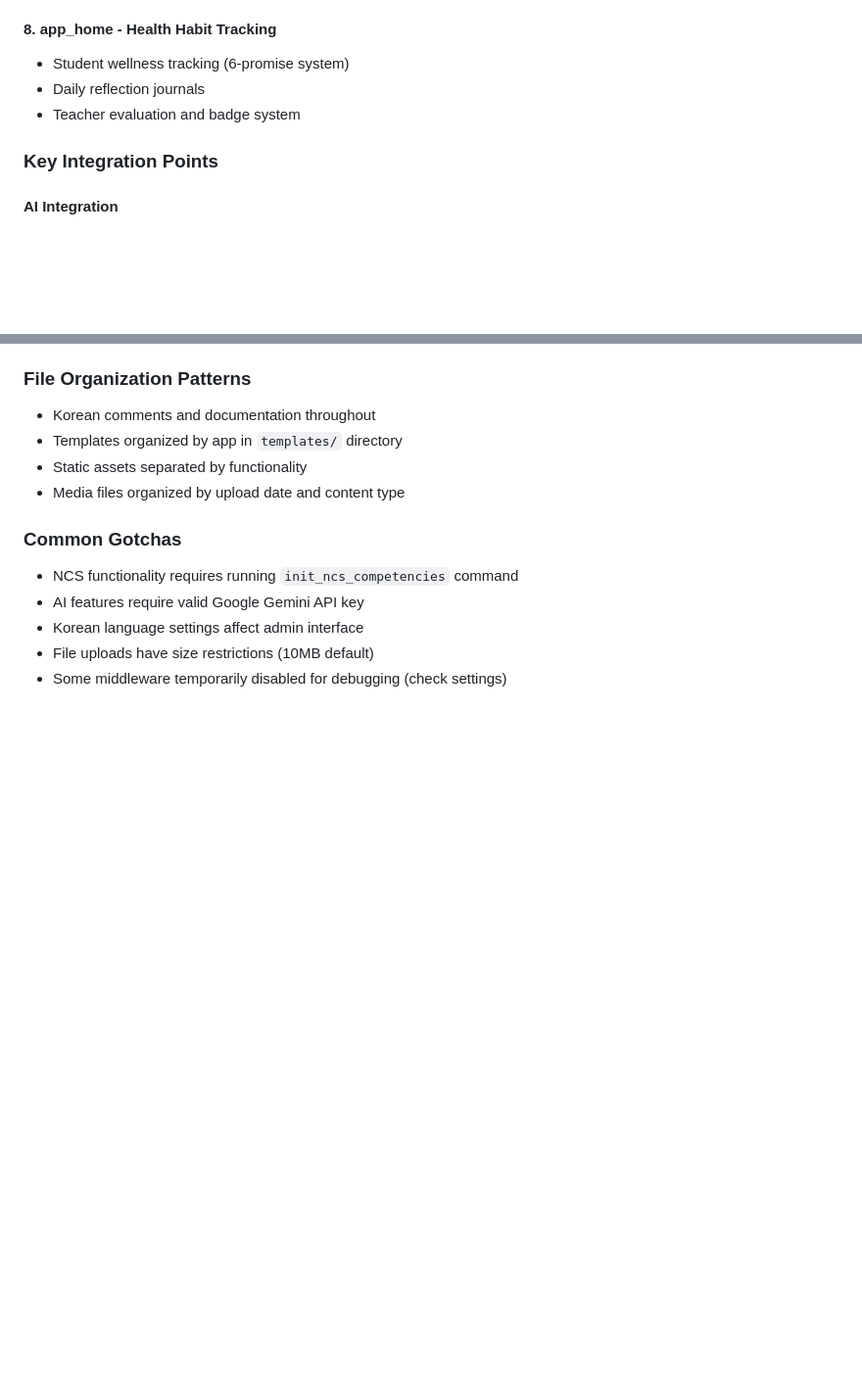
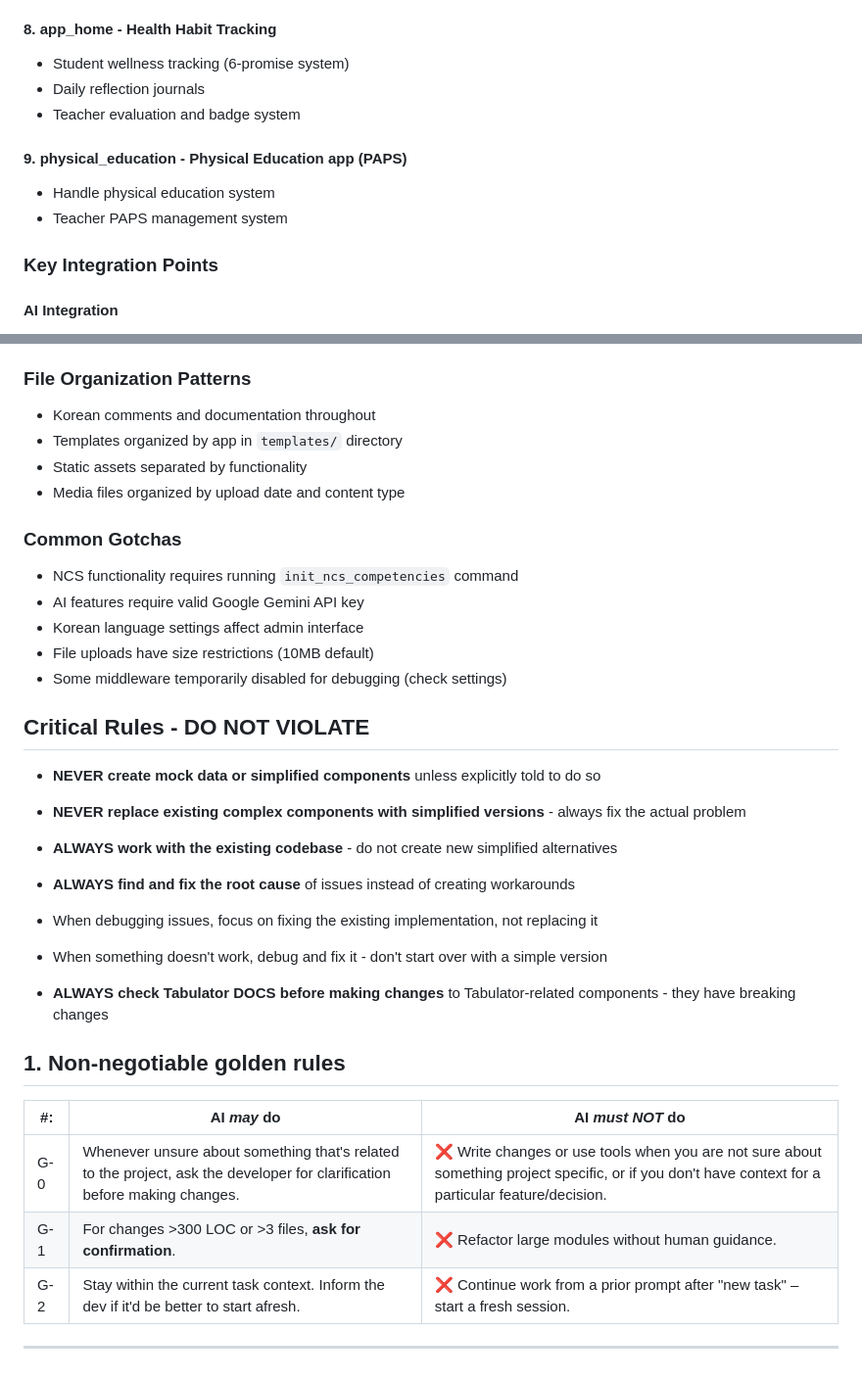
Before and after one commit to kmetastudy/megaclass, a Markdown page: CLAUDE.md, 2 parts joined by grey strips. Shown at 98% size. Drawn GitHub-style; blank space fills up the shorter version.

Commit message:
[Docs]: Add more rules

```diff
--- a/CLAUDE.md
+++ b/CLAUDE.md
@@ -121,6 +121,10 @@ python manage.py test ncs
 - Daily reflection journals
 - Teacher evaluation and badge system
 
+#### 9. **physical_education** - Physical Education app (PAPS)
+- Handle physical education system
+- Teacher PAPS management system
+
 ### Key Integration Points
 
 #### AI Integration
@@ -184,3 +188,30 @@ python manage.py test ncs
 - Korean language settings affect admin interface
 - File uploads have size restrictions (10MB default)
 - Some middleware temporarily disabled for debugging (check settings)
+
+## Critical Rules - DO NOT VIOLATE
+
+- **NEVER create mock data or simplified components** unless explicitly told to do so
+
+- **NEVER replace existing complex components with simplified versions** - always fix the actual problem
+
+- **ALWAYS work with the existing codebase** - do not create new simplified alternatives
+
+- **ALWAYS find and fix the root cause** of issues instead of creating workarounds
+
+- When debugging issues, focus on fixing the existing implementation, not replacing it
+
+- When something doesn't work, debug and fix it - don't start over with a simple version
+
+- **ALWAYS check Tabulator DOCS before making changes** to Tabulator-related components - they have breaking changes
+
+
+## 1. Non-negotiable golden rules
+
+| #: | AI *may* do                                                            | AI *must NOT* do                                                                    |
+|---|------------------------------------------------------------------------|-------------------------------------------------------------------------------------|
+| G-0 | Whenever unsure about something that's related to the project, ask the developer for clarification before making changes.    |  ❌ Write changes or use tools when you are not sure about something project specific, or if you don't have context for a particular feature/decision. |
+| G-1 | For changes >300 LOC or >3 files, **ask for confirmation**.            | ❌ Refactor large modules without human guidance.                                     |
+| G-2 | Stay within the current task context. Inform the dev if it'd be better to start afresh.                                  | ❌ Continue work from a prior prompt after "new task" – start a fresh session.      |
+
+---
```
